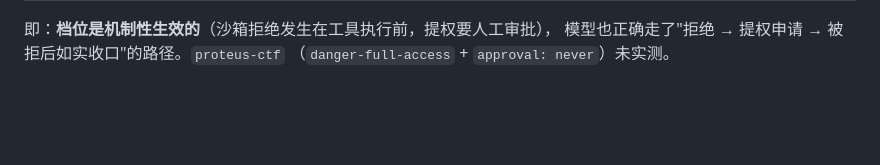
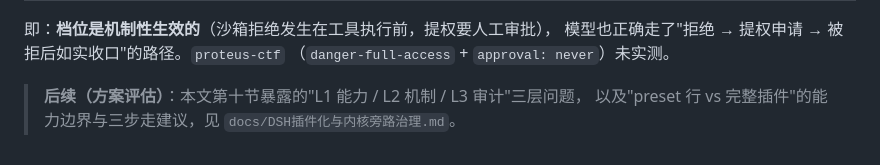
Before and after one commit to xiabai2008/proteus-agent, a Markdown page: docs/DSH宿主实测记录.md, the part around the change. GitHub-like rendering; blank space fills up the shorter version.

Commit message:
设计评估: DSH 插件化与内核旁路治理（preset 行拿不到 host 平面机制 → 分三步：内核补原始证据工具 → 插件固化证据链 → pre-execute 裁决）

```diff
--- a/docs/DSH宿主实测记录.md
+++ b/docs/DSH宿主实测记录.md
@@ -634,3 +634,7 @@ PowerShell `Invoke-WebRequest` 把整轮侦察做完，最后用宿主的 `write
 即：**档位是机制性生效的**（沙箱拒绝发生在工具执行前，提权要人工审批），
 模型也正确走了"拒绝 → 提权申请 → 被拒后如实收口"的路径。`proteus-ctf`
 （`danger-full-access` + `approval: never`）未实测。
+
+> **后续（方案评估）**：本文第十节暴露的"L1 能力 / L2 机制 / L3 审计"三层问题，
+> 以及"preset 行 vs 完整插件"的能力边界与三步走建议，见
+> `docs/DSH插件化与内核旁路治理.md`。
```
Also changed, not shown: docs/DSH插件化与内核旁路治理.md (added, +138 -0 lines).
